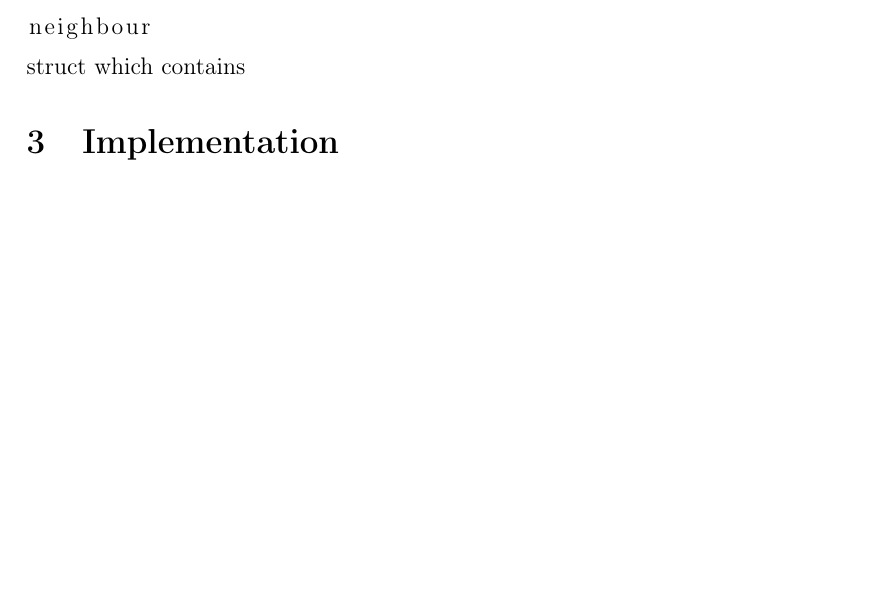
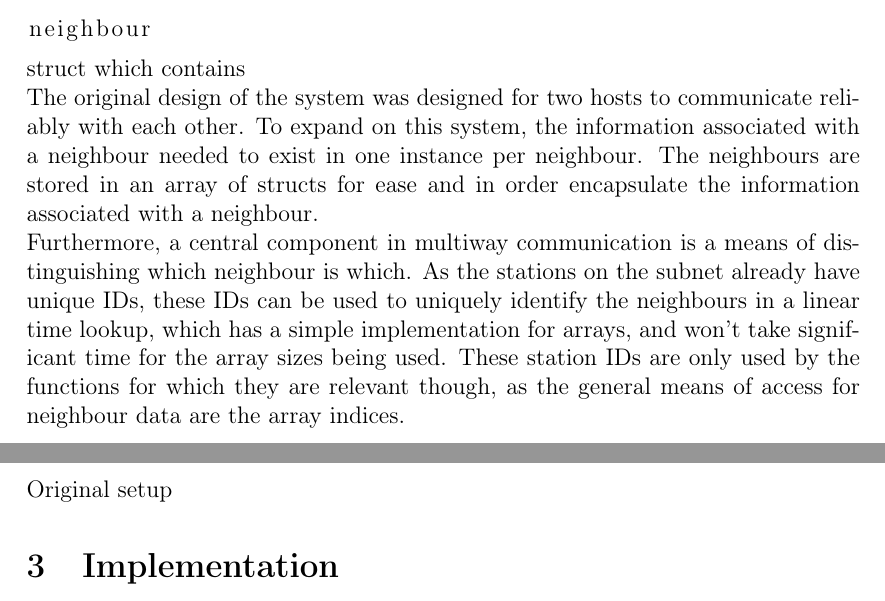
Before and after one commit to GabrielJadderson/GPP, a LaTeX document (report/main.tex, which reads report/modules/design.tex): part of page 4 of 4 before the commit and two parts of pages 4 and 5 of 5 after it, the two joined at a grey line, cut so that both start at the same text, the shorter picture padded with empty space. Compiled offline with pdfLaTeX.

Commit message:
design baby steps

```diff
--- a/report/modules/design.tex
+++ b/report/modules/design.tex
@@ -5,3 +5,15 @@ to achieve this we've added a
 neighbour
 \end{lstlisting}
 struct which contains
+
+% WEEEE
+
+The original design of the system was designed for two hosts to communicate reliably with each other. To expand on this system, the information associated with a neighbour needed to exist in one instance per neighbour. The neighbours are stored in an array of structs for ease and in order encapsulate the information associated with a neighbour.\\
+Furthermore, a central component in multiway communication is a means of distinguishing which neighbour is which. As the stations on the subnet already have unique IDs, these IDs can be used to uniquely identify the neighbours in a linear time lookup, which has a simple implementation for arrays, and won't take significant time for the array sizes being used. These station IDs are only used by the functions for which they are relevant though, as the general means of access for neighbour data are the array indices.\\
+\\
+Original setup
+%\begin{tikzpicture}
+
+%\draw[black] (0,0) circle (20pt) node [anchor=center] {A};
+
+%\end{tikzpicture}
```
